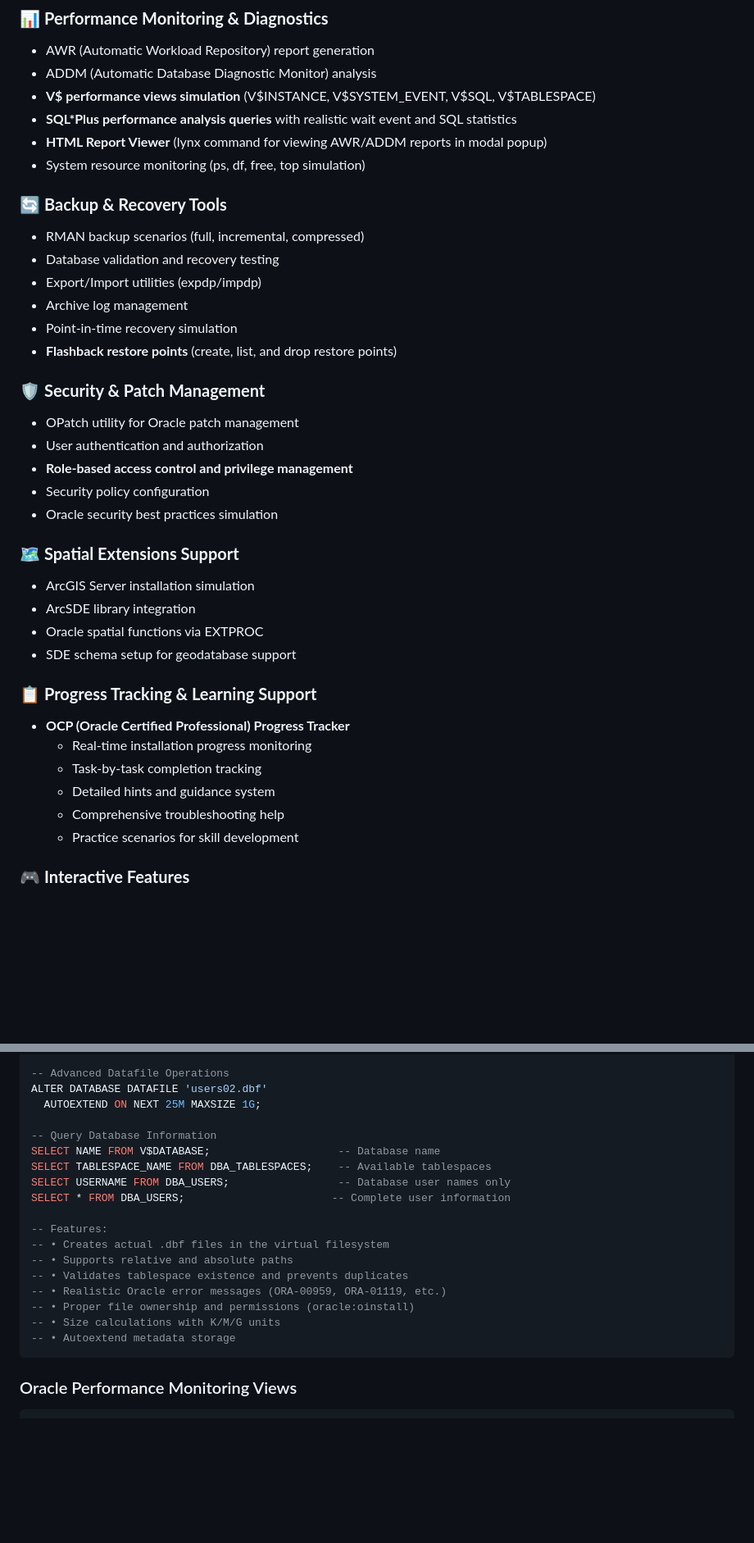
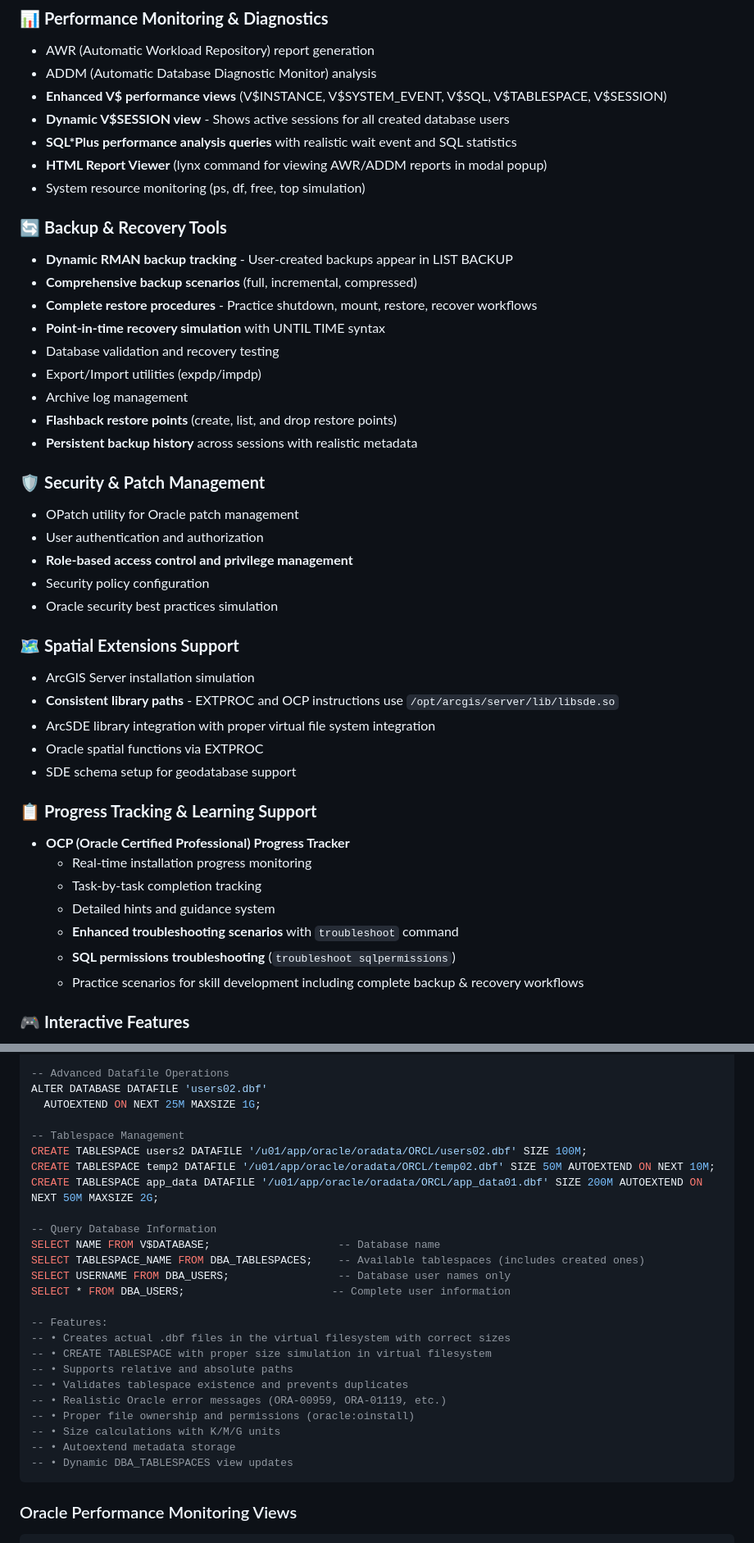
Before and after one commit to cottley/terminaltraining, a Markdown page: README.md, 2 parts joined by grey strips. Shown at 82% size. Drawn GitHub-style; blank space fills up the shorter version.

````diff
--- a/README.md
+++ b/README.md
@@ -43,18 +43,22 @@ This training environment is powered by **[xterm.js](https://xtermjs.org/)**, a
 ### 📊 **Performance Monitoring & Diagnostics**
 - AWR (Automatic Workload Repository) report generation
 - ADDM (Automatic Database Diagnostic Monitor) analysis
-- **V$ performance views simulation** (V$INSTANCE, V$SYSTEM_EVENT, V$SQL, V$TABLESPACE)
+- **Enhanced V$ performance views** (V$INSTANCE, V$SYSTEM_EVENT, V$SQL, V$TABLESPACE, V$SESSION)
+- **Dynamic V$SESSION view** - Shows active sessions for all created database users
 - **SQL*Plus performance analysis queries** with realistic wait event and SQL statistics
 - **HTML Report Viewer** (lynx command for viewing AWR/ADDM reports in modal popup)
 - System resource monitoring (ps, df, free, top simulation)
 
 ### 🔄 **Backup & Recovery Tools**
-- RMAN backup scenarios (full, incremental, compressed)
+- **Dynamic RMAN backup tracking** - User-created backups appear in LIST BACKUP
+- **Comprehensive backup scenarios** (full, incremental, compressed)
+- **Complete restore procedures** - Practice shutdown, mount, restore, recover workflows
+- **Point-in-time recovery simulation** with UNTIL TIME syntax
 - Database validation and recovery testing
 - Export/Import utilities (expdp/impdp)
 - Archive log management
-- Point-in-time recovery simulation
 - **Flashback restore points** (create, list, and drop restore points)
+- **Persistent backup history** across sessions with realistic metadata
 
 ### 🛡️ **Security & Patch Management**
 - OPatch utility for Oracle patch management
@@ -65,7 +69,8 @@ This training environment is powered by **[xterm.js](https://xtermjs.org/)**, a
 
 ### 🗺️ **Spatial Extensions Support**
 - ArcGIS Server installation simulation
-- ArcSDE library integration
+- **Consistent library paths** - EXTPROC and OCP instructions use `/opt/arcgis/server/lib/libsde.so`
+- ArcSDE library integration with proper virtual file system integration
 - Oracle spatial functions via EXTPROC
 - SDE schema setup for geodatabase support
 
@@ -74,8 +79,9 @@ This training environment is powered by **[xterm.js](https://xtermjs.org/)**, a
   - Real-time installation progress monitoring
   - Task-by-task completion tracking
   - Detailed hints and guidance system
-  - Comprehensive troubleshooting help
-  - Practice scenarios for skill development
+  - **Enhanced troubleshooting scenarios** with `troubleshoot` command
+  - **SQL permissions troubleshooting** (`troubleshoot sqlpermissions`)
+  - Practice scenarios for skill development including complete backup & recovery workflows
 
 ### 🎮 **Interactive Features**
 - Built-in tic-tac-toe game for breaks
@@ -264,20 +325,27 @@ ALTER DATABASE DATAFILE 'undotbs01.dbf' AUTOEXTEND OFF;
 ALTER DATABASE DATAFILE 'users02.dbf'
   AUTOEXTEND ON NEXT 25M MAXSIZE 1G;
 
+-- Tablespace Management
+CREATE TABLESPACE users2 DATAFILE '/u01/app/oracle/oradata/ORCL/users02.dbf' SIZE 100M;
+CREATE TABLESPACE temp2 DATAFILE '/u01/app/oracle/oradata/ORCL/temp02.dbf' SIZE 50M AUTOEXTEND ON NEXT 10M;
+CREATE TABLESPACE app_data DATAFILE '/u01/app/oracle/oradata/ORCL/app_data01.dbf' SIZE 200M AUTOEXTEND ON NEXT 50M MAXSIZE 2G;
+
 -- Query Database Information
 SELECT NAME FROM V$DATABASE;                    -- Database name
-SELECT TABLESPACE_NAME FROM DBA_TABLESPACES;    -- Available tablespaces
+SELECT TABLESPACE_NAME FROM DBA_TABLESPACES;    -- Available tablespaces (includes created ones)
 SELECT USERNAME FROM DBA_USERS;                 -- Database user names only
 SELECT * FROM DBA_USERS;                       -- Complete user information
 
 -- Features:
--- • Creates actual .dbf files in the virtual filesystem
+-- • Creates actual .dbf files in the virtual filesystem with correct sizes
+-- • CREATE TABLESPACE with proper size simulation in virtual filesystem
 -- • Supports relative and absolute paths
 -- • Validates tablespace existence and prevents duplicates
 -- • Realistic Oracle error messages (ORA-00959, ORA-01119, etc.)
 -- • Proper file ownership and permissions (oracle:oinstall)
 -- • Size calculations with K/M/G units
 -- • Autoextend metadata storage
+-- • Dynamic DBA_TABLESPACES view updates
 ```
 
 ### Oracle Performance Monitoring Views
````
Also changed, not shown: other parts of README.md (+66 -5 lines).
